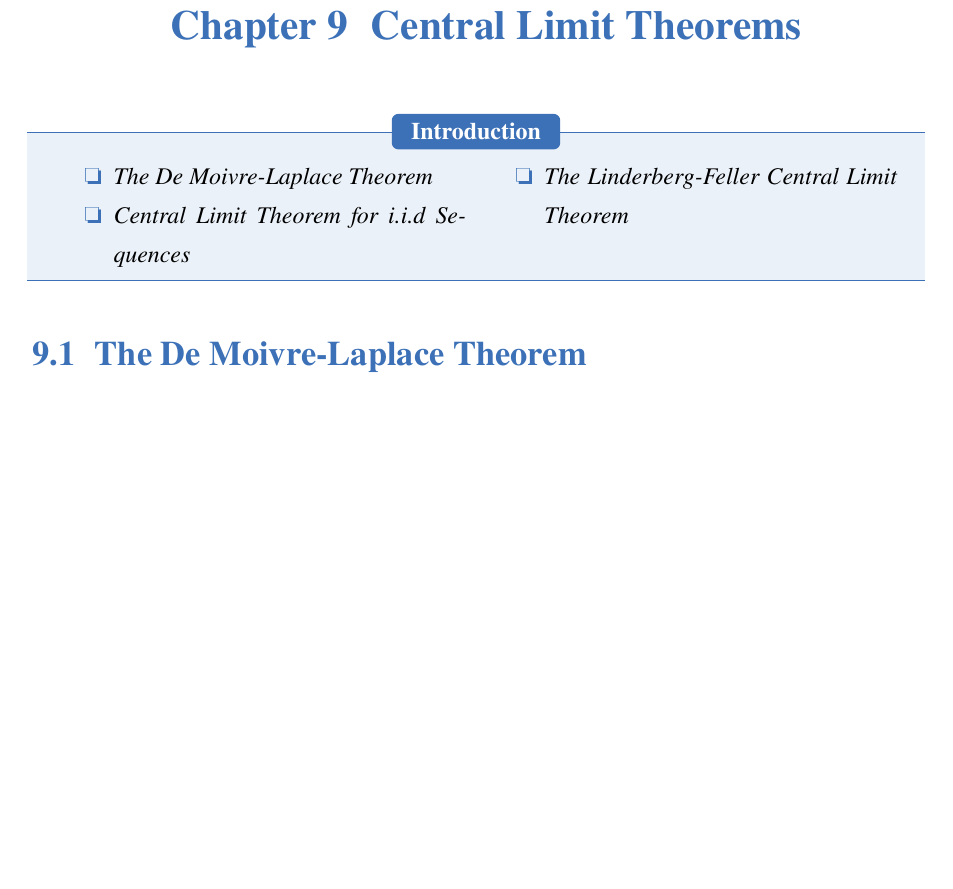
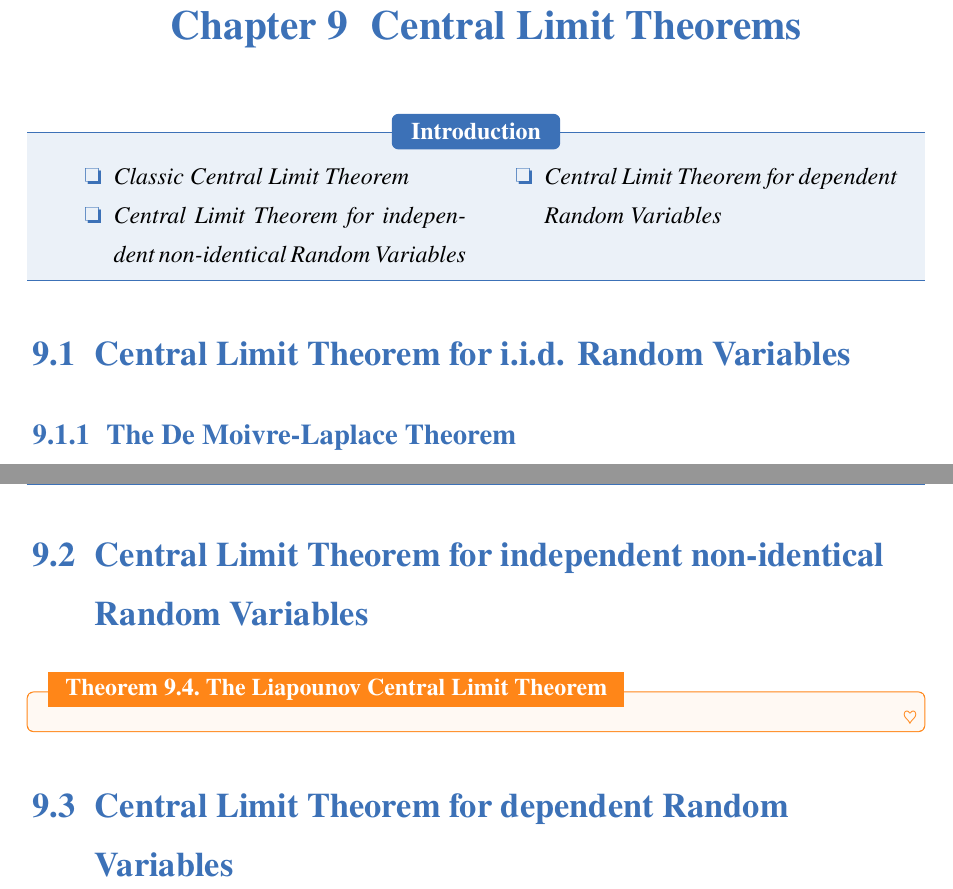
Before and after one commit to signorinoy/probe, a LaTeX thesis (index.tex, which reads probability-theory/central-limit-theorems.tex): part of page 37 of 73 before the commit and two parts of pages 37 and 40 of 74 after it, the two joined at a grey line, cut so that both start at the same text, the shorter picture padded with empty space. The pictures show the PDF file index.pdf that the author committed with the source.

Commit message:
:zap: update probability-theory/central-limit-theorems

```diff
--- a/probability-theory/central-limit-theorems.tex
+++ b/probability-theory/central-limit-theorems.tex
@@ -1,12 +1,14 @@
 \chapter{Central Limit Theorems}
 
 \begin{introduction}
-    \item The De Moivre-Laplace Theorem
-    \item Central Limit Theorem for i.i.d Sequences
-    \item The Linderberg-Feller Central Limit Theorem
+    \item Classic Central Limit Theorem
+    \item Central Limit Theorem for independent non-identical Random Variables
+    \item Central Limit Theorem for dependent Random Variables
 \end{introduction}
 
-\section{The De Moivre-Laplace Theorem}
+\section{Central Limit Theorem for i.i.d. Random Variables}
+
+\subsection{The De Moivre-Laplace Theorem}
 
 \begin{lemma}{Stirling's Formula}{stirling}
     \begin{equation}
@@ -103,9 +105,9 @@
     \end{equation*}
 \end{proof}
 
-\section{Central Limit Theorems}
+\subsection{Classic Central Limit Theorem}
 
-\begin{theorem}{Central Limit Theorem for i.i.d. Sequences}{}
+\begin{theorem}{Classic Central Limit Theorem (i.i.d.)}{}
     Let $X_1,X_2,\ldots$ be i.i.d. with $EX_i=\mu$, $\text{Var}(X_i)=\sigma^2\in(0,\infty)$. Let $S_n=X_1+X_2+\ldots+X_n$, then
     \begin{equation}
         \frac{S_n-n\mu}{\sigma n^{\frac{1}{2}}} \stackrel{d}{\rightarrow} \chi,
@@ -129,3 +131,11 @@
 \begin{proof}
 
 \end{proof}
+
+\section{Central Limit Theorem for independent non-identical Random Variables}
+
+\begin{theorem}{The Liapounov Central Limit Theorem}{}
+
+\end{theorem}
+
+\section{Central Limit Theorem for dependent Random Variables}
```
Also changed, not shown: index.pdf.
